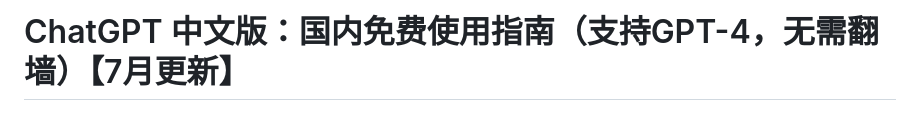
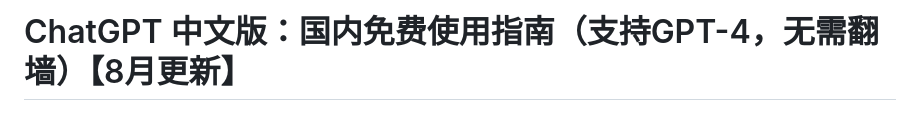
Before and after one commit to vbosoxo/chatgpt-chinese-update, a Markdown page: README.md, the part around the change printed below. Rendered like a GitHub page.

```diff
--- a/README.md
+++ b/README.md
@@ -1,2 +1,2 @@
-# ChatGPT 中文版：国内免费使用指南（支持GPT-4，无需翻墙）【7月更新】
+# ChatGPT 中文版：国内免费使用指南（支持GPT-4，无需翻墙）【8月更新】
 
```
Also changed, not shown: other parts of README.md (+1 -1 lines).
